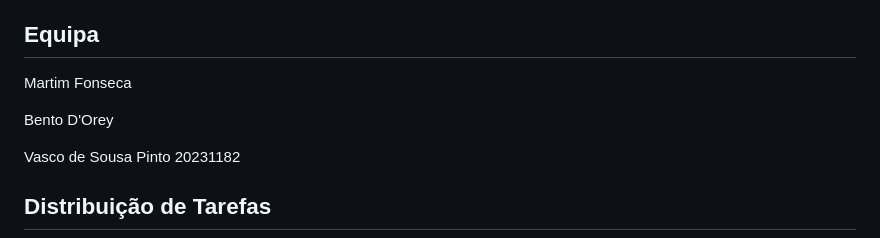
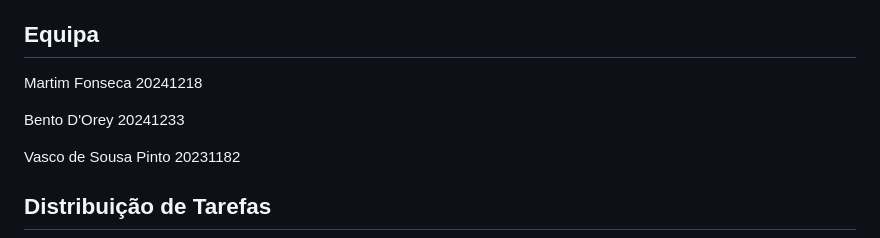
Before and after one commit to bentodorey/Sensor-Manager, a Markdown page: REPORT.md, the part around one of its changes. GitHub-like rendering.

```diff
--- a/REPORT.md
+++ b/REPORT.md
@@ -19,9 +19,9 @@
 
 ## Equipa
 
-Martim Fonseca
+Martim Fonseca 20241218
 
-Bento D'Orey
+Bento D'Orey 20241233
 
 Vasco de Sousa Pinto 20231182
 
```
Also changed, not shown: other parts of REPORT.md (+43 -1 lines).
